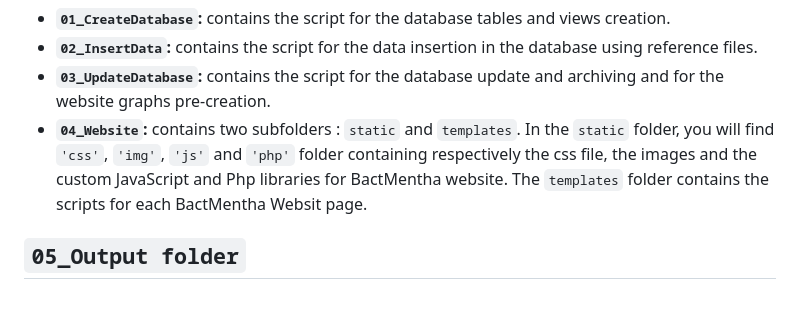
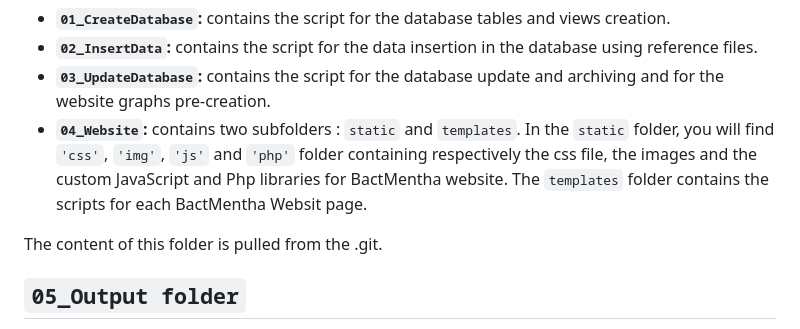
Before and after one commit to TAGC-NetworkBiology/BactMentha-DB, a Markdown page: Readme.md, the part around the change. Rendered like a GitHub page; blank space fills up the shorter version.

```diff
--- a/Readme.md
+++ b/Readme.md
@@ -52,6 +52,8 @@ The folder **`03_Script`** contains a subfolder for each python script used in t
 - **`02_InsertData`:** contains the script for the data insertion in the database using reference files.
 - **`03_UpdateDatabase`:** contains the script for the database update and archiving and for the website graphs pre-creation.
 - **`04_Website`:** contains two subfolders : `static` and `templates`. In the `static` folder, you will find `'css'`, `'img'`, `'js'` and `'php'` folder containing respectively the css file, the images and the custom JavaScript and Php libraries for BactMentha website. The `templates` folder contains the scripts for each BactMentha Websit page.
+
+The content of this folder is pulled from the .git.
 
 ## `05_Output folder`
 
```
